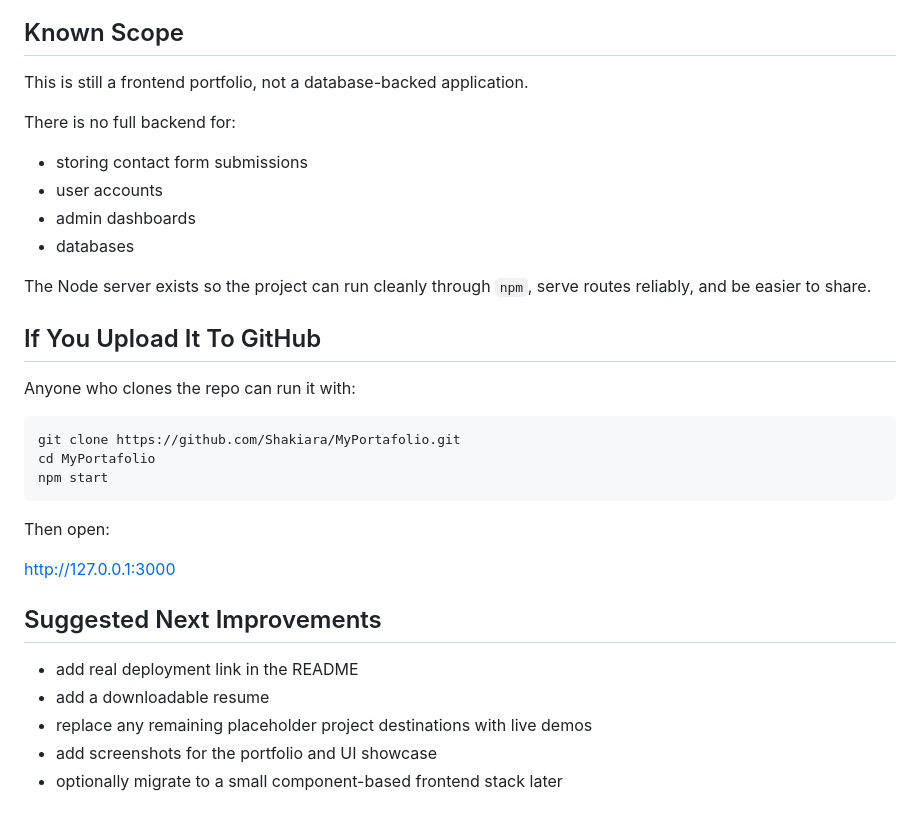
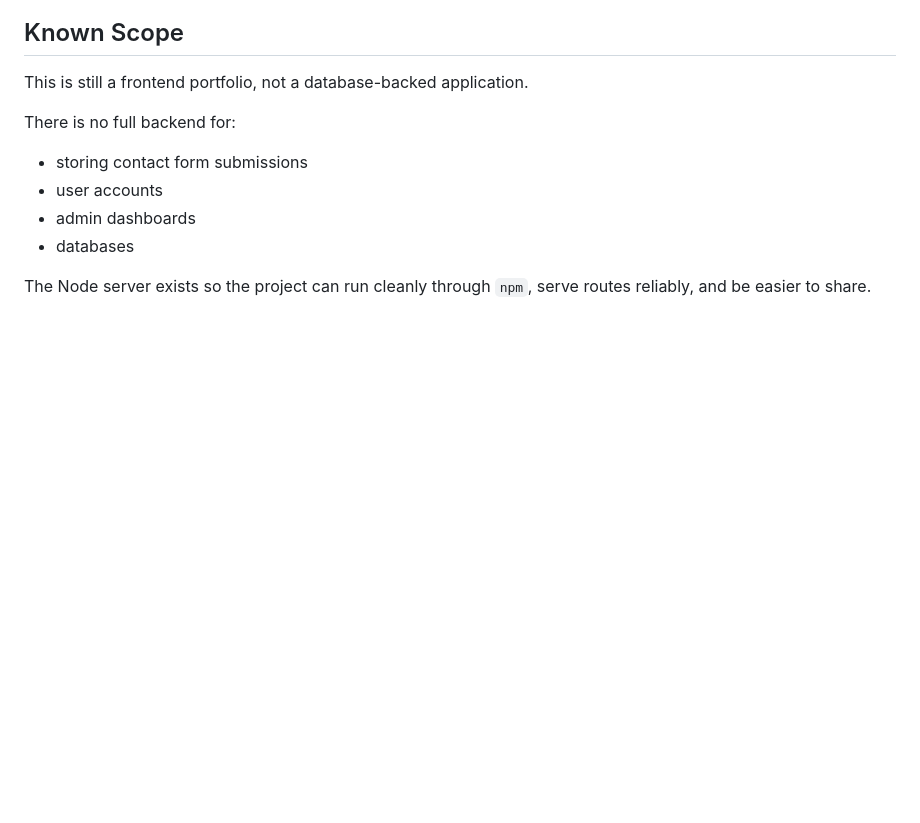
Before and after one commit to Shakiara/MyPortafolio, a Markdown page: README.md, the part around the change. GitHub-like rendering; blank space fills up the shorter version.

Commit message:
Update README to remove instructions
Removed instructions for cloning and running the project from the README.

````diff
--- a/README.md
+++ b/README.md
@@ -150,25 +150,3 @@ There is no full backend for:
 - databases
 
 The Node server exists so the project can run cleanly through `npm`, serve routes reliably, and be easier to share.
-
-## If You Upload It To GitHub
-
-Anyone who clones the repo can run it with:
-
-```bash
-git clone https://github.com/Shakiara/MyPortafolio.git
-cd MyPortafolio
-npm start
-```
-
-Then open:
-
-[http://127.0.0.1:3000](http://127.0.0.1:3000)
-
-## Suggested Next Improvements
-
-- add real deployment link in the README
-- add a downloadable resume
-- replace any remaining placeholder project destinations with live demos
-- add screenshots for the portfolio and UI showcase
-- optionally migrate to a small component-based frontend stack later
````
